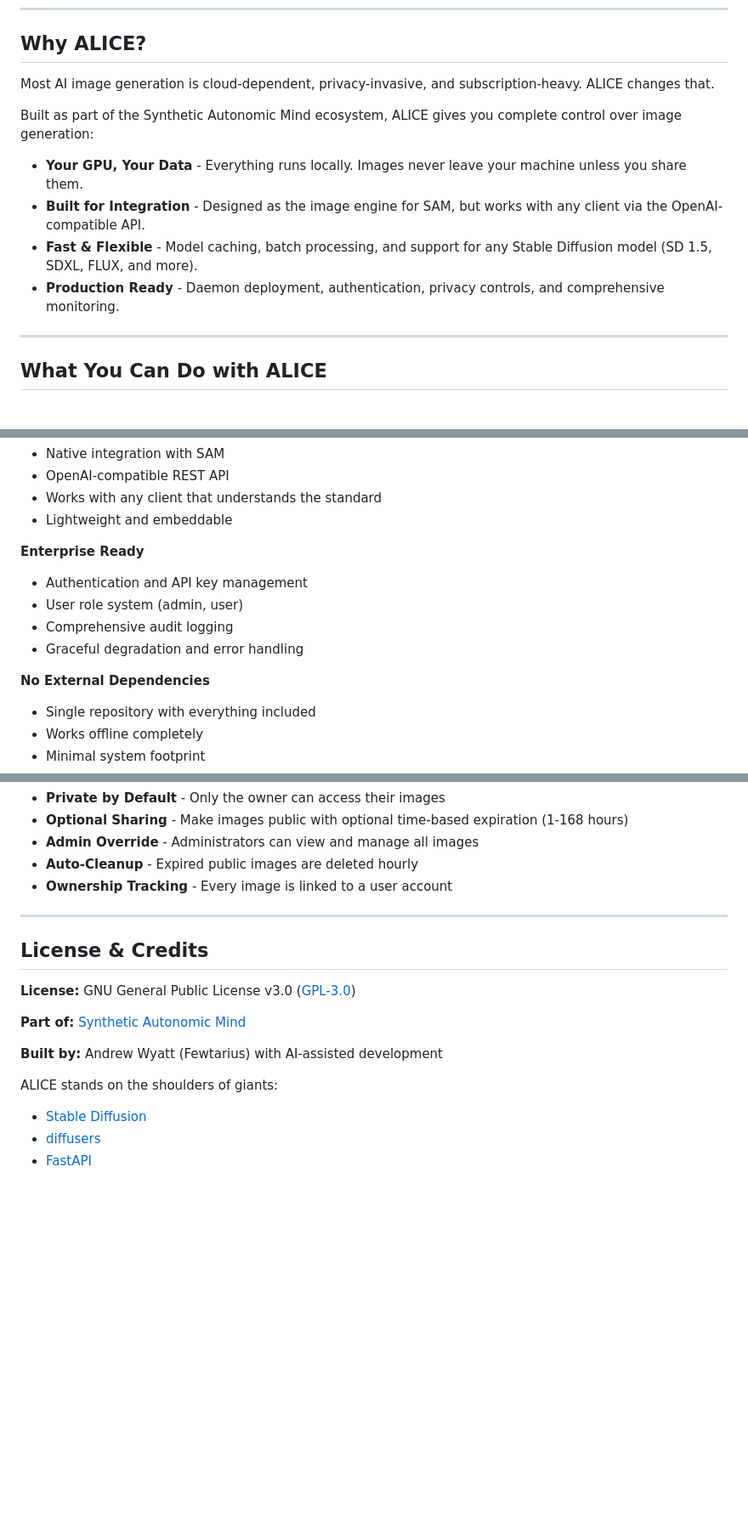
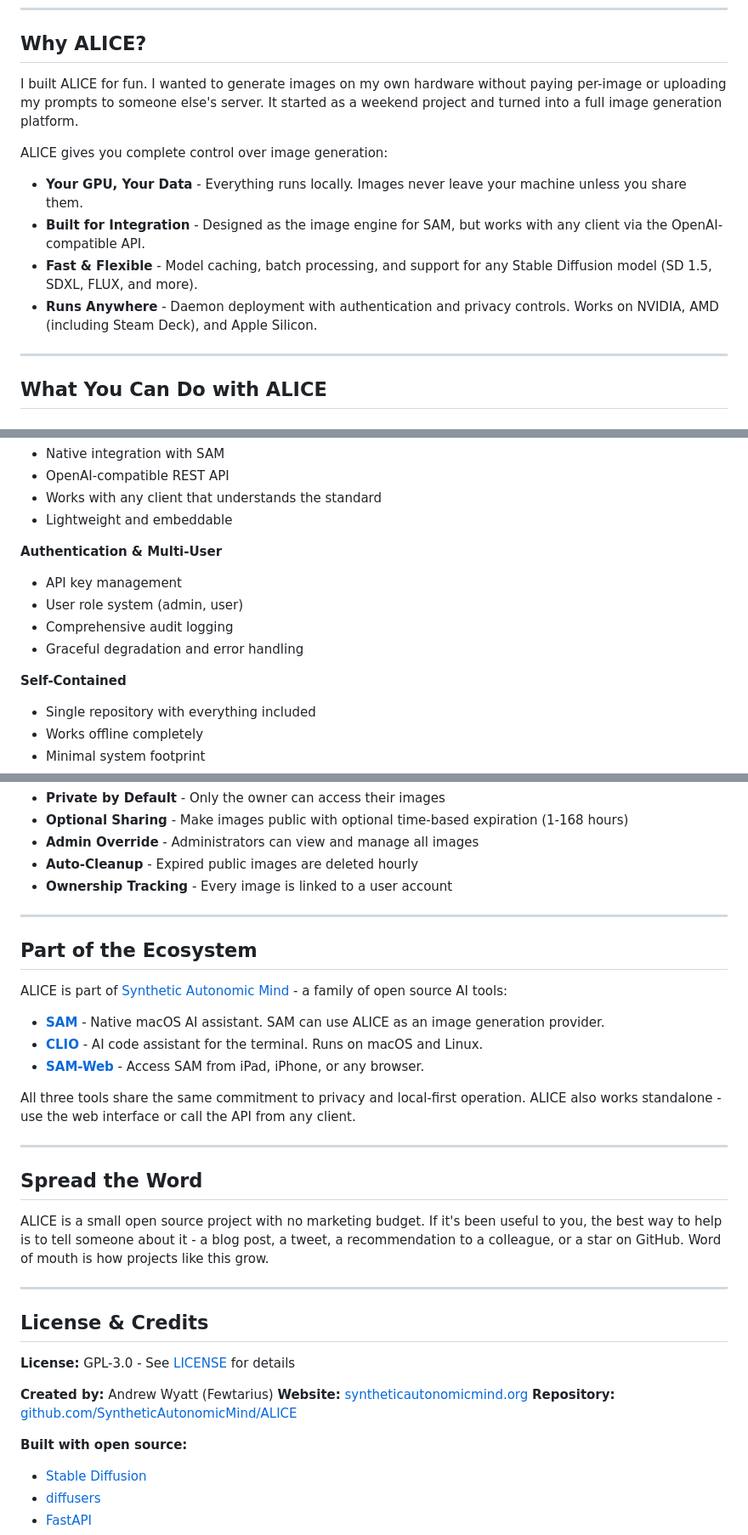
Before and after one commit to SyntheticAutonomicMind/ALICE, a Markdown page: README.md, 3 parts joined by grey strips. Shown at 85% size. GitHub-like rendering; blank space fills up the shorter version.

Commit message:
docs(readme): add origin story, ecosystem section, word-of-mouth, and tone adjustments
- Added personal origin story to 'Why ALICE?' section
- Added 'Part of the Ecosystem' section linking SAM, CLIO, SAM-Web
- Added 'Spread the Word' section for community-driven growth
- De-corporated headers: 'Enterprise Ready' -> 'Authentication & Multi-User',
  'No External Dependencies' -> 'Self-Contained',
  'Scale with Confidence' -> 'Handles Load Gracefully',
  'Production Ready' -> 'Runs Anywhere'
- Unified License & Credits format with linked website and repository

```diff
--- a/README.md
+++ b/README.md
@@ -18,13 +18,13 @@ A remote Stable Diffusion service built for privacy, performance, and simplicity
 
 ## Why ALICE?
 
-Most AI image generation is cloud-dependent, privacy-invasive, and subscription-heavy. ALICE changes that.
+I built ALICE for fun. I wanted to generate images on my own hardware without paying per-image or uploading my prompts to someone else's server. It started as a weekend project and turned into a full image generation platform.
 
-Built as part of the Synthetic Autonomic Mind ecosystem, ALICE gives you complete control over image generation:
+ALICE gives you complete control over image generation:
 - **Your GPU, Your Data** - Everything runs locally. Images never leave your machine unless you share them.
 - **Built for Integration** - Designed as the image engine for SAM, but works with any client via the OpenAI-compatible API.
 - **Fast & Flexible** - Model caching, batch processing, and support for any Stable Diffusion model (SD 1.5, SDXL, FLUX, and more).
-- **Production Ready** - Daemon deployment, authentication, privacy controls, and comprehensive monitoring.
+- **Runs Anywhere** - Daemon deployment with authentication and privacy controls. Works on NVIDIA, AMD (including Steam Deck), and Apple Silicon.
 
 ---
 
@@ -104,13 +104,13 @@ Get a glimpse of ALICE's web interface and capabilities:
 - Works with any client that understands the standard
 - Lightweight and embeddable
 
-**Enterprise Ready**
-- Authentication and API key management
+**Authentication & Multi-User**
+- API key management
 - User role system (admin, user)
 - Comprehensive audit logging
 - Graceful degradation and error handling
 
-**No External Dependencies**
+**Self-Contained**
 - Single repository with everything included
 - Works offline completely
 - Minimal system footprint
@@ -773,15 +773,33 @@ All generated images follow a privacy-first model:
 
 ---
 
+## Part of the Ecosystem
+
+ALICE is part of [Synthetic Autonomic Mind](https://github.com/SyntheticAutonomicMind) - a family of open source AI tools:
+
+- **[SAM](https://github.com/SyntheticAutonomicMind/SAM)** - Native macOS AI assistant. SAM can use ALICE as an image generation provider.
+- **[CLIO](https://github.com/SyntheticAutonomicMind/CLIO)** - AI code assistant for the terminal. Runs on macOS and Linux.
+- **[SAM-Web](https://github.com/SyntheticAutonomicMind/SAM-web)** - Access SAM from iPad, iPhone, or any browser.
+
+All three tools share the same commitment to privacy and local-first operation. ALICE also works standalone - use the web interface or call the API from any client.
+
+---
+
+## Spread the Word
+
+ALICE is a small open source project with no marketing budget. If it's been useful to you, the best way to help is to tell someone about it - a blog post, a tweet, a recommendation to a colleague, or a star on GitHub. Word of mouth is how projects like this grow.
+
+---
+
 ## License & Credits
 
-**License:** GNU General Public License v3.0 ([GPL-3.0](LICENSE))
+**License:** GPL-3.0 - See [LICENSE](LICENSE) for details
 
-**Part of:** [Synthetic Autonomic Mind](https://github.com/SyntheticAutonomicMind)
+**Created by:** Andrew Wyatt (Fewtarius)
+**Website:** [syntheticautonomicmind.org](https://www.syntheticautonomicmind.org)
+**Repository:** [github.com/SyntheticAutonomicMind/ALICE](https://github.com/SyntheticAutonomicMind/ALICE)
 
-**Built by:** Andrew Wyatt (Fewtarius) with AI-assisted development
-
-ALICE stands on the shoulders of giants:
+**Built with open source:**
 - [Stable Diffusion](https://github.com/CompVis/stable-diffusion)
 - [diffusers](https://github.com/huggingface/diffusers)
 - [FastAPI](https://github.com/tiangolo/fastapi)
```
Also changed, not shown: other parts of README.md (+1 -1 lines).
